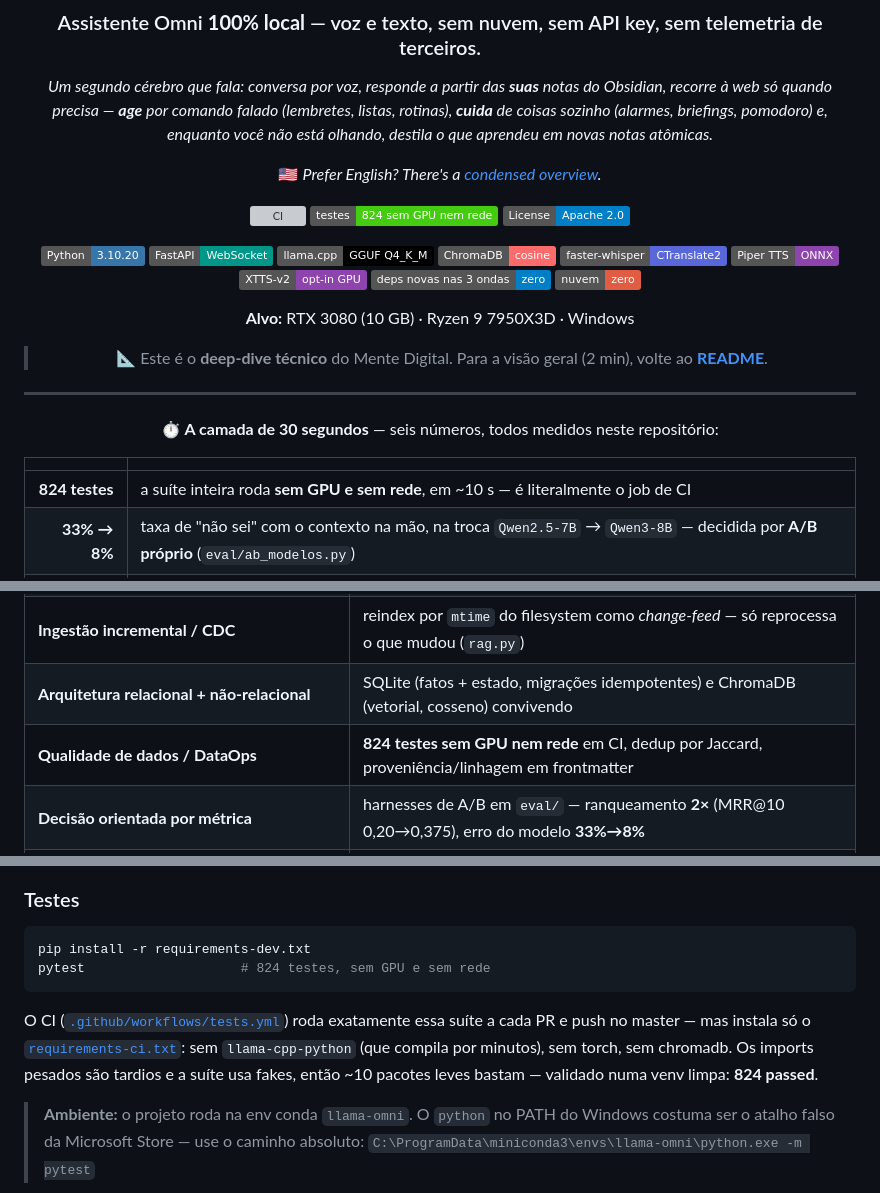
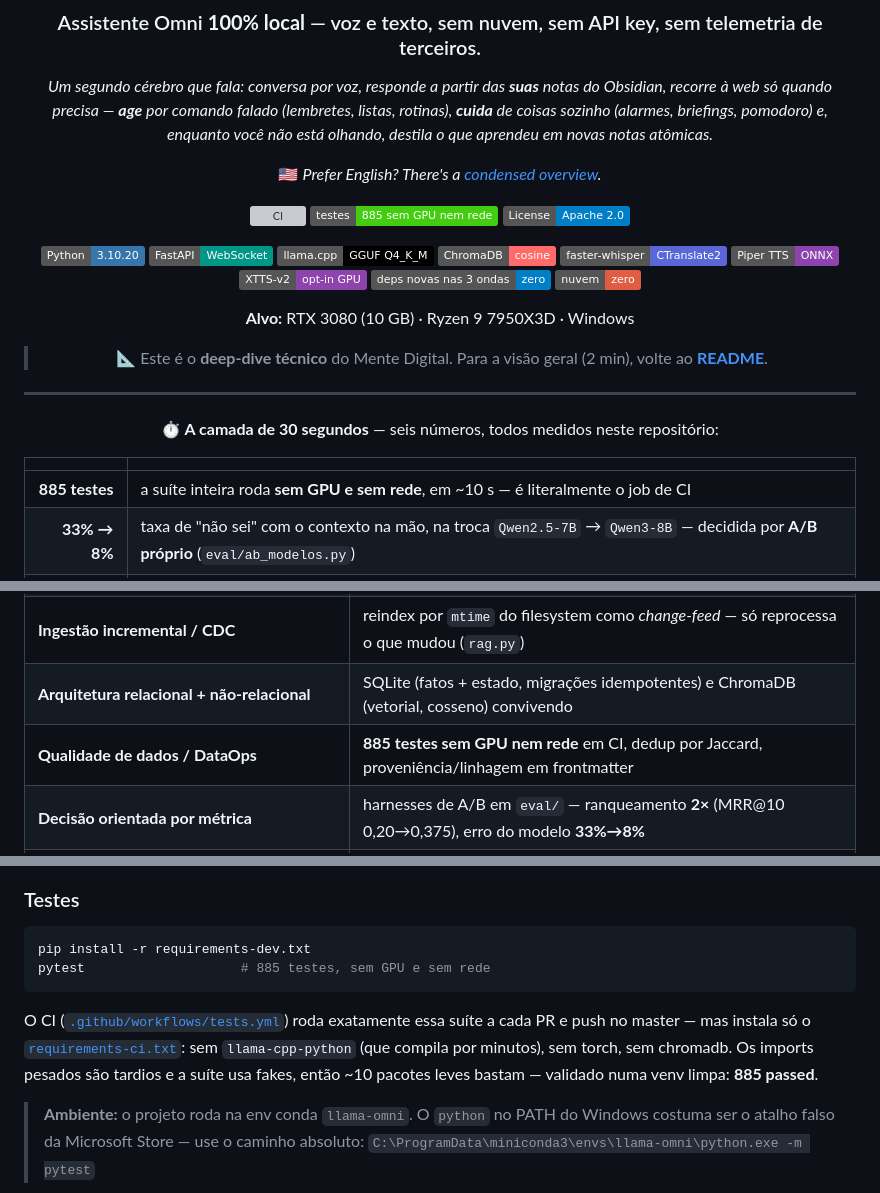
Before and after one commit to danielpvp22/mente_digital, a Markdown page: ARQUITETURA.md, 3 parts joined by grey strips. GitHub-like rendering; badges without logos; grey boxes are pictures that could not be loaded.

````diff
--- a/ARQUITETURA.md
+++ b/ARQUITETURA.md
@@ -9,7 +9,7 @@
 🇺🇸 *Prefer English? There's a [condensed overview](README.en.md).*
 
 ![CI](https://github.com/danielpvp22/mente_digital/actions/workflows/tests.yml/badge.svg)
-![Testes](https://img.shields.io/badge/testes-824_sem_GPU_nem_rede-success)
+![Testes](https://img.shields.io/badge/testes-885_sem_GPU_nem_rede-success)
 ![License](https://img.shields.io/badge/License-Apache_2.0-blue)
 
 ![Python](https://img.shields.io/badge/Python-3.10.20-3776AB?logo=python&logoColor=white)
@@ -36,7 +36,7 @@
 
 | | |
 |---:|:---|
-| **824 testes** | a suíte inteira roda **sem GPU e sem rede**, em ~10 s — é literalmente o job de CI |
+| **885 testes** | a suíte inteira roda **sem GPU e sem rede**, em ~10 s — é literalmente o job de CI |
 | **33% → 8%** | taxa de "não sei" com o contexto na mão, na troca `Qwen2.5-7B` → `Qwen3-8B` — decidida por **A/B próprio** (`eval/ab_modelos.py`) |
 | **~2×** | ranqueamento do RAG na troca de embedding (known-item MRR@10 0.20 → 0.375, `eval/ab_embeddings.py`) |
 | **0.55 → 0.16** | gate de relevância **recalibrado por dados** contra a base real (`eval/calibrar_gate.py`) |
@@ -94,7 +94,7 @@ A diferença para um "chatbot com RAG" está em teses que atravessam cada linha
 | **Modelagem em camadas** (bruto → limpo → pronto, no espírito *bronze/silver/gold*) | dado cru (`chat_dump_bruto.md`, HTML) → limpo/conformado (extração, dedup, atomização com proveniência) → pronto (indexado e ranqueado) |
 | **Ingestão incremental / CDC** | reindex por `mtime` do filesystem como *change-feed* — só reprocessa o que mudou (`rag.py`) |
 | **Arquitetura relacional + não-relacional** | SQLite (fatos + estado, migrações idempotentes) e ChromaDB (vetorial, cosseno) convivendo |
-| **Qualidade de dados / DataOps** | **824 testes sem GPU nem rede** em CI, dedup por Jaccard, proveniência/linhagem em frontmatter |
+| **Qualidade de dados / DataOps** | **885 testes sem GPU nem rede** em CI, dedup por Jaccard, proveniência/linhagem em frontmatter |
 | **Decisão orientada por métrica** | harnesses de A/B em `eval/` — ranqueamento **2×** (MRR@10 0,20→0,375), erro do modelo **33%→8%** |
 | **Otimização de performance/custo** | orçamento de 10 GB de VRAM; profiling por estágio com **percentis p50/p95** (`/api/metrics`) |
 | **Orquestração** | `scheduler.py` — loop persistente de trabalho agendado (recorrência, reentrega do que falhou) |
@@ -1019,10 +1019,10 @@ GPU: no Windows, o Docker Desktop (WSL2) já expõe a NVIDIA; em Linux, instale
 
 ```bash
 pip install -r requirements-dev.txt
-pytest                    # 824 testes, sem GPU e sem rede
+pytest                    # 885 testes, sem GPU e sem rede
 ```
 
-O CI ([`.github/workflows/tests.yml`](.github/workflows/tests.yml)) roda exatamente essa suíte a cada PR e push no master — mas instala só o [`requirements-ci.txt`](requirements-ci.txt): sem `llama-cpp-python` (que compila por minutos), sem torch, sem chromadb. Os imports pesados são tardios e a suíte usa fakes, então ~10 pacotes leves bastam — validado numa venv limpa: **824 passed**.
+O CI ([`.github/workflows/tests.yml`](.github/workflows/tests.yml)) roda exatamente essa suíte a cada PR e push no master — mas instala só o [`requirements-ci.txt`](requirements-ci.txt): sem `llama-cpp-python` (que compila por minutos), sem torch, sem chromadb. Os imports pesados são tardios e a suíte usa fakes, então ~10 pacotes leves bastam — validado numa venv limpa: **885 passed**.
 
 > **Ambiente:** o projeto roda na env conda `llama-omni`. O `python` no PATH do Windows costuma ser o atalho falso da Microsoft Store — use o caminho absoluto:
 > `C:\ProgramData\miniconda3\envs\llama-omni\python.exe -m pytest`
````
Also changed, not shown: other parts of ARQUITETURA.md (+6 -6 lines), README.md (+5 -5 lines).
